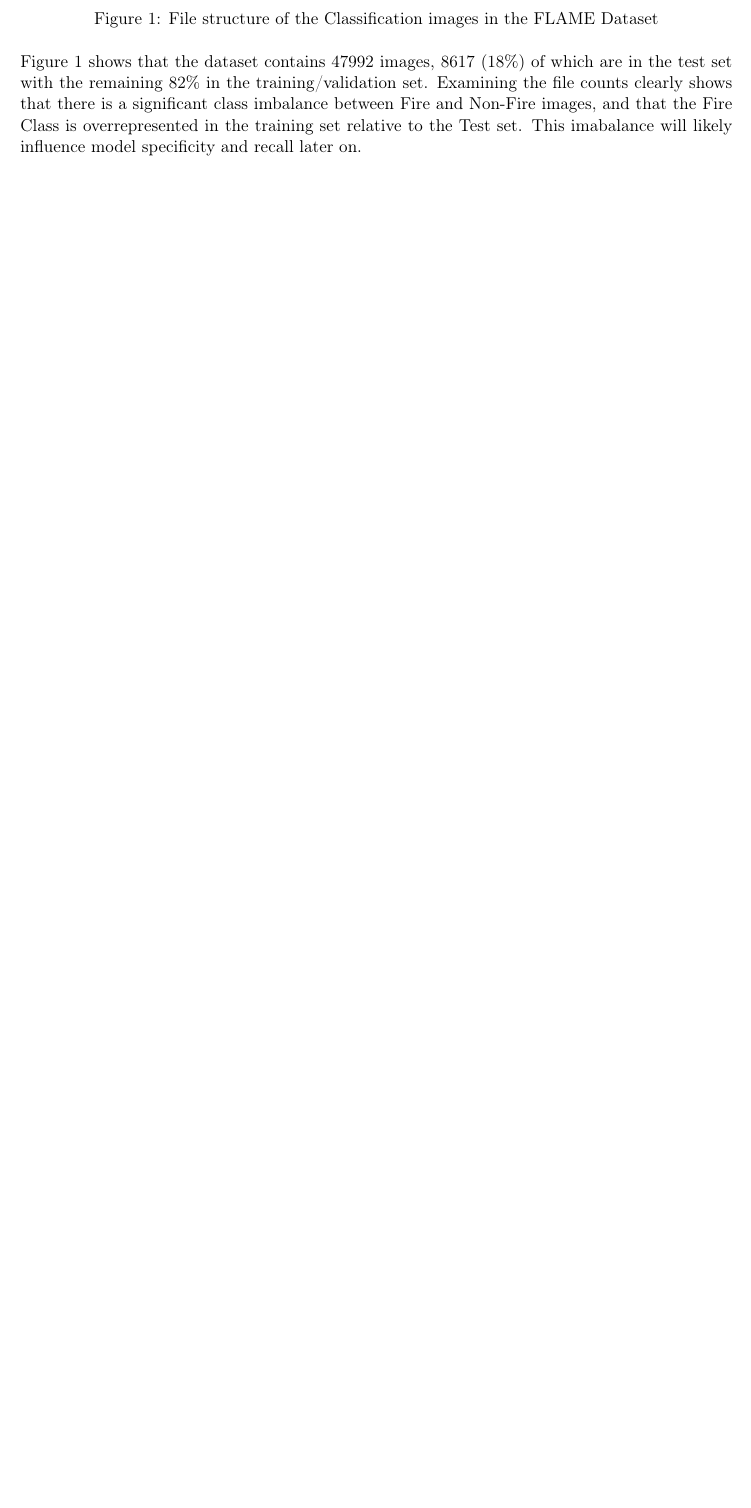
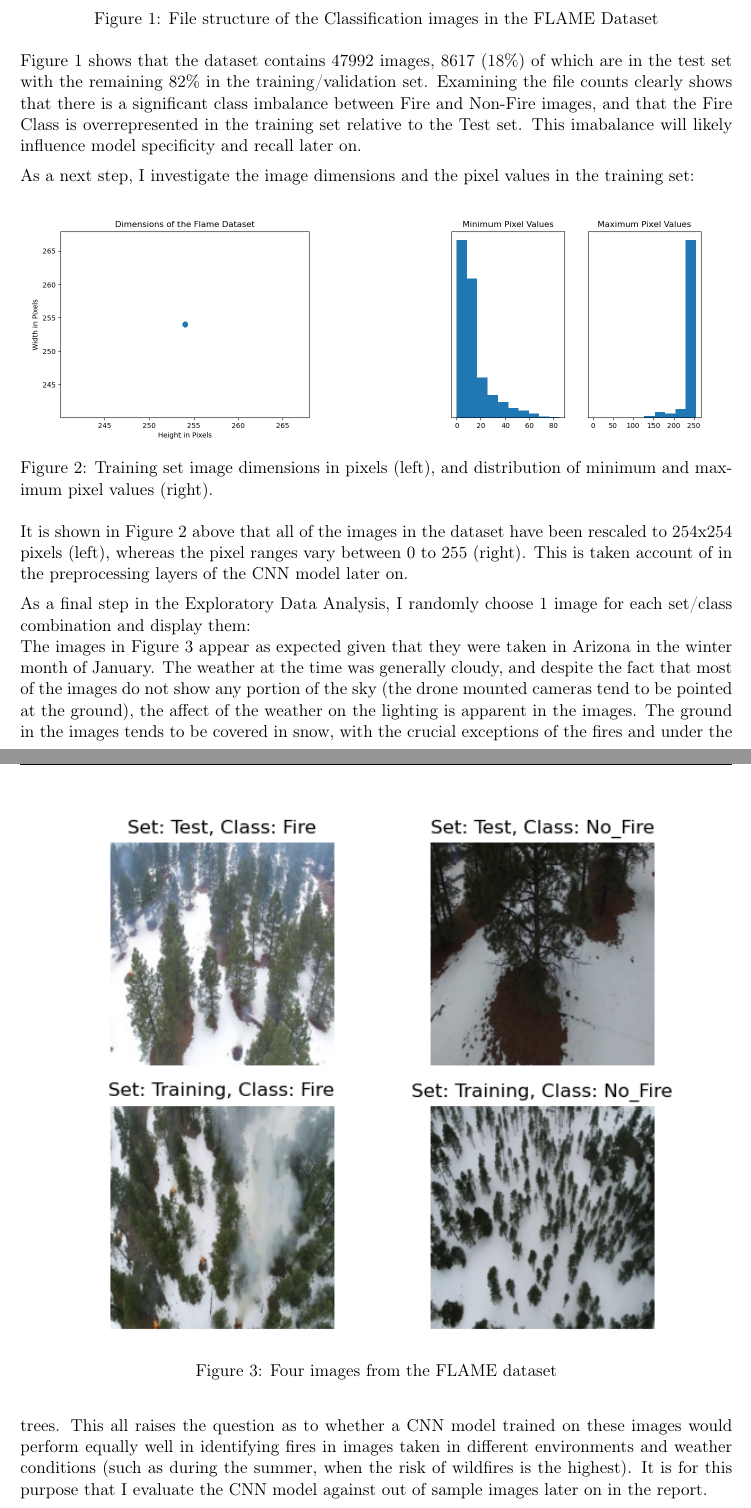
Before and after one commit to martinbatek/IC-UDA-Final-Project, a LaTeX document (latex_report/UDA_FinalProject_Batek.tex): part of page 3 of 5 before the commit and two parts of pages 3 and 4 of 6 after it, the two joined at a grey line, cut so that both start at the same text, the shorter picture padded with empty space. Compiled offline with pdfLaTeX.

Commit message:
EDA done

```diff
--- a/latex_report/UDA_FinalProject_Batek.tex
+++ b/latex_report/UDA_FinalProject_Batek.tex
@@ -331,6 +335,46 @@ Figure 1 shows that the dataset contains 47992 images, 8617 (18\%) of which are
 the test set with the remaining 82\% in the training\//validation set. Examining the file counts clearly shows that there is a significant class imbalance
 between Fire and Non-Fire images, and that the Fire Class is overrepresented in the training set relative to the Test set. This imabalance will likely
 influence model specificity and recall later on.
+
+\medskip
+
+As a next step, I investigate the image dimensions and the pixel values in the training set:
+
+\begin{figure}[h]
+    \centering
+    \begin{subfigure}[b]{0.45\textwidth}
+        \centering
+        \includegraphics[width=\textwidth]{../figures/flame_dataset_image_dimensions.png}
+    \end{subfigure}
+    \hfill
+    \begin{subfigure}[b]{0.45\textwidth}
+        \centering
+        \includegraphics[width=\textwidth]{../figures/pixel_ranges.png}
+    \end{subfigure}
+    \caption{Training set image dimensions in pixels (left), and distribution of minimum and maximum pixel values (right).}
+\end{figure}
+
+It is shown in Figure 2 above that all of the images in the dataset have been rescaled to 254x254 pixels (left), whereas the pixel
+ranges vary between 0 to 255 (right). This is taken account of in the preprocessing layers of the CNN model later on.
+
+\medskip
+
+As a final step in the Exploratory Data Analysis, I randomly choose 1 image for each set\//class combination
+and display them:
+
+\begin{figure}[h]
+    \centering
+    \includegraphics{../figures/example_images.png}
+    \caption{Four images from the FLAME dataset}
+\end{figure}
+
+The images in Figure 3 appear as expected given that they were taken in Arizona in the winter month of January.
+The weather at the time was generally cloudy, and despite the fact that most of the images do not show any portion of
+the sky (the drone mounted cameras tend to be pointed at the ground), the affect of the weather on the lighting is apparent
+in the images. The ground in the images tends to be covered in snow, with the crucial exceptions of the fires and under the trees.
+This all raises the question as to whether a CNN model trained on these images would perform equally well in identifying fires in images
+taken in different environments and weather conditions (such as during the summer, when the risk of wildfires is the highest). It is for this
+purpose that I evaluate the CNN model against out of sample images later on in the report.
 
 
 
```
Also changed, not shown: figures/example_images.png (added), figures/flame_dataset_image_dimensions.png, figures/pixel_ranges.png (added), latex_report/UDA_FinalProject_Batek.pdf, latex_report/UDA_FinalProject_Batek.tex (4 more changed lines).
